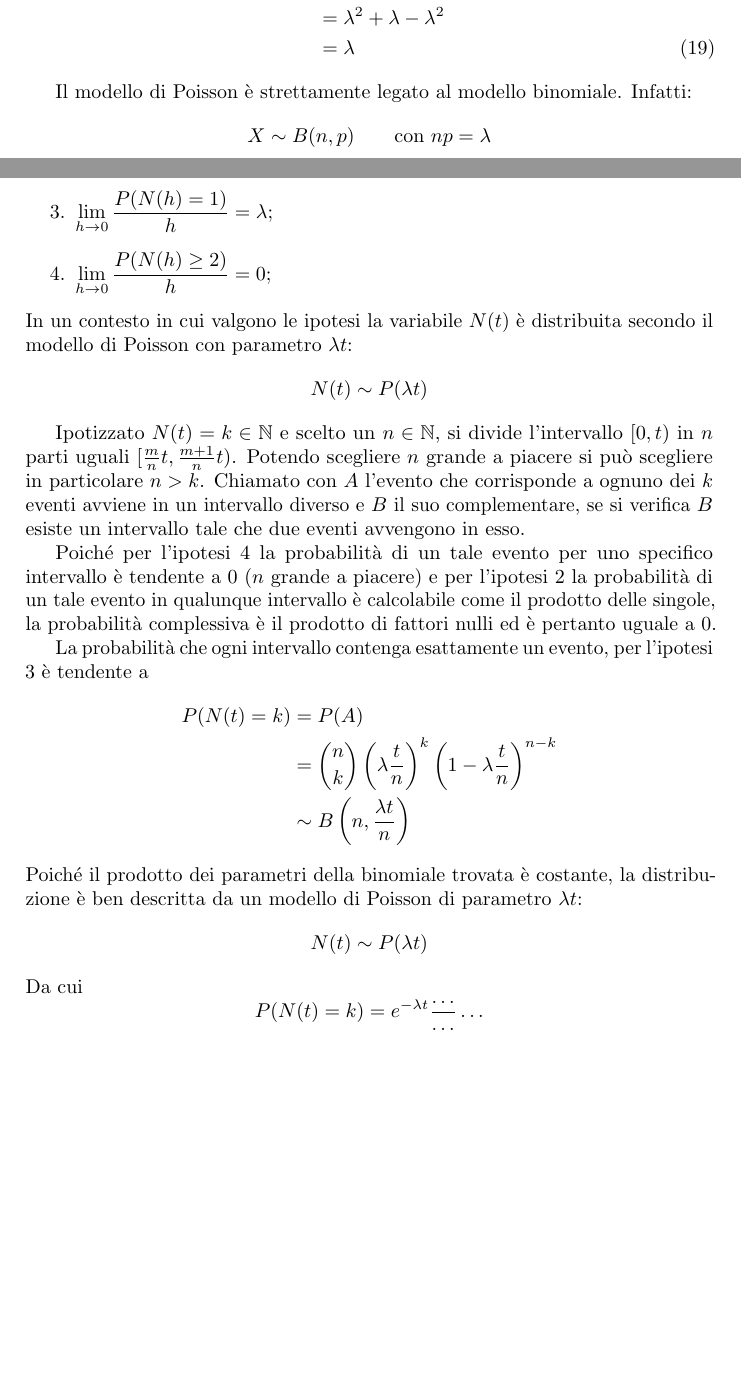
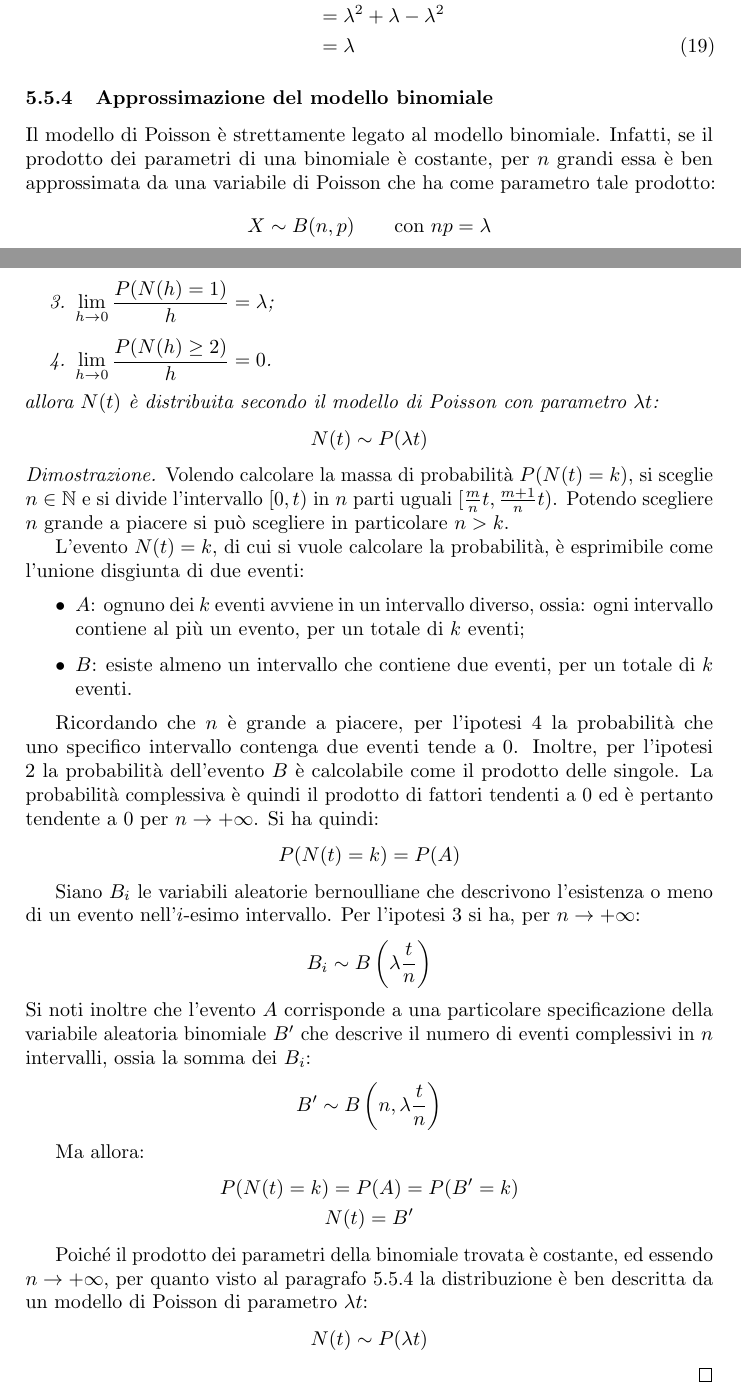
Before and after one commit to sgorblex-unimi/statistica-e-analisi-dei-dati, a LaTeX document (probabilita.tex, which reads sections/05-modelli.tex, sections/06-inferenziale.tex): two parts of pages 31 and 47 of 47, joined at a grey line, cut so that both start at the same text, the shorter picture padded with empty space. Compiled offline with pdfLaTeX.

Commit message:
processo di Poisson e miglioramenti vari

```diff
--- a/sections/05-modelli.tex
+++ b/sections/05-modelli.tex
@@ -314,7 +316,8 @@ Ergo
 	        & = \lambda
 \end{align}
 
-Il modello di Poisson è strettamente legato al modello binomiale. Infatti:
+\subsubsection{Approssimazione del modello binomiale} \label{subsub:binompois}
+Il modello di Poisson è strettamente legato al modello binomiale. Infatti, se il prodotto dei parametri di una binomiale è costante, per $n$ grandi essa è ben approssimata da una variabile di Poisson che ha come parametro tale prodotto:
 \begin{equation*}
 	X\sim B(n, p)\qquad\text{con }np=\lambda
 \end{equation*}
--- a/sections/06-inferenziale.tex
+++ b/sections/06-inferenziale.tex
@@ -174,27 +175,44 @@ Il processo di Poisson parte dalle seguenti ipotesi:
 		\item $\displaystyle\lim_{h\to0}\frac{P(N(h)=1)}{h}=\lambda$;
-	\item $\displaystyle\lim_{h\to0}\frac{P(N(h)\geq 2)}{h}=0$;
+		\item $\displaystyle\lim_{h\to0}\frac{P(N(h)\geq 2)}{h}=0$.
 	\end{enumerate}
-In un contesto in cui valgono le ipotesi la variabile $N(t)$ è distribuita secondo il modello di Poisson con parametro $\lambda t$:
+	allora $N(t)$ è distribuita secondo il modello di Poisson con parametro $\lambda t$:
 	\begin{equation*}
 		N(t)\sim P(\lambda t)
 	\end{equation*}
+\end{teor}
 
-% TODO: sistemare lingua
-Ipotizzato $N(t)=k\in\N$ e scelto un $n\in\N$, si divide l'intervallo $[0,t)$ in $n$ parti uguali $[\frac{m}{n}t,\frac{m+1}{n}t)$. Potendo scegliere $n$ grande a piacere si può scegliere in particolare $n>k$. Chiamato con $A$ l'evento che corrisponde a ognuno dei $k$ eventi avviene in un intervallo diverso e $B$ il suo complementare, se si verifica $B$ esiste un intervallo tale che due eventi avvengono in esso.
+\begin{proof}
+	Volendo calcolare la massa di probabilità $P(N(t)=k)$, si sceglie $n\in\N$ e si divide l'intervallo $[0,t)$ in $n$ parti uguali $[\frac{m}{n}t,\frac{m+1}{n}t)$. Potendo scegliere $n$ grande a piacere si può scegliere in particolare $n>k$.
 
-Poiché per l'ipotesi 4 la probabilità di un tale evento per uno specifico intervallo è tendente a $0$ ($n$ grande a piacere) e per l'ipotesi 2 la probabilità di un tale evento in qualunque intervallo è calcolabile come il prodotto delle singole, la probabilità complessiva è il prodotto di fattori nulli ed è pertanto uguale a $0$.
+	L'evento $N(t)=k$, di cui si vuole calcolare la probabilità, è esprimibile come l'unione disgiunta di due eventi:
+	\begin{itemize}
+		\item $A$: ognuno dei $k$ eventi avviene in un intervallo diverso, ossia: ogni intervallo contiene al più un evento, per un totale di $k$ eventi;
+		\item $B$: esiste almeno un intervallo che contiene due eventi, per un totale di $k$ eventi.
+	\end{itemize}
 
-La probabilità che ogni intervallo contenga esattamente un evento, per l'ipotesi 3 è tendente a
-\begin{align*}
-	P(N(t) = k) & = P(A)                                                                                 \\
-	            & = \binom{n}{k}\left(\lambda\frac{t}{n}\right)^k\left(1-\lambda\frac{t}{n}\right)^{n-k} \\
-	            & \sim B\left(n,\frac{\lambda t}{n}\right)
-\end{align*}
-Poiché il prodotto dei parametri della binomiale trovata è costante, la distribuzione è ben descritta da un modello di Poisson di parametro $\lambda t$:
+	Ricordando che $n$ è grande a piacere, per l'ipotesi 4 la probabilità che uno specifico intervallo contenga due eventi tende a $0$. Inoltre, per l'ipotesi 2 la probabilità dell'evento $B$ è calcolabile come il prodotto delle singole. La probabilità complessiva è quindi il prodotto di fattori tendenti a $0$ ed è pertanto tendente a $0$ per $n\to+\infty$. Si ha quindi:
 	\begin{equation*}
-	N(t)\sim P(\lambda t)
+		P(N(t)=k)=P(A)
 	\end{equation*}
-Da cui
+
+	Siano $B_i$ le variabili aleatorie bernoulliane che descrivono l'esistenza o meno di un evento nell'$i$-esimo intervallo. Per l'ipotesi 3 si ha, per $n\to+\infty$:
 	\begin{equation*}
-	P(N(t)=k) = e^{-\lambda t}\frac{\dots}{\dots}\dots
+		B_i \sim B\left(\lambda\frac{t}{n}\right)
 	\end{equation*}
+	Si noti inoltre che l'evento $A$ corrisponde a una particolare specificazione della variabile aleatoria binomiale $B'$ che descrive il numero di eventi complessivi in $n$ intervalli, ossia la somma dei $B_i$:
+	\begin{equation*}
+		B'\sim B\left(n, \lambda\frac{t}{n}\right)
+	\end{equation*}
+
+	Ma allora:
+	\begin{gather*}
+		P(N(t)=k) = P(A) = P(B'=k) \\
+		N(t) = B'
+	\end{gather*}
+
+	Poiché il prodotto dei parametri della binomiale trovata è costante, ed essendo $n\to+\infty$, per quanto visto al paragrafo \ref{subsub:binompois} la distribuzione è ben descritta da un modello di Poisson di parametro $\lambda t$:
+	\begin{equation*}
+		N(t) \sim P(\lambda t)
+	\end{equation*}
+	% TODO: esponenziale per il tempo trascorso da un evento all'altro
+\end{proof}
```
Also changed, not shown: probabilita.tex (+1 -1 lines), sections/03-var_discrete.tex (+3 -3 lines), sections/04-var_continue.tex (+2 -1 lines), sections/05-modelli.tex (26 more changed lines), sections/06-inferenziale.tex (13 more changed lines). Lines whose indentation alone changed are shown as unchanged.
